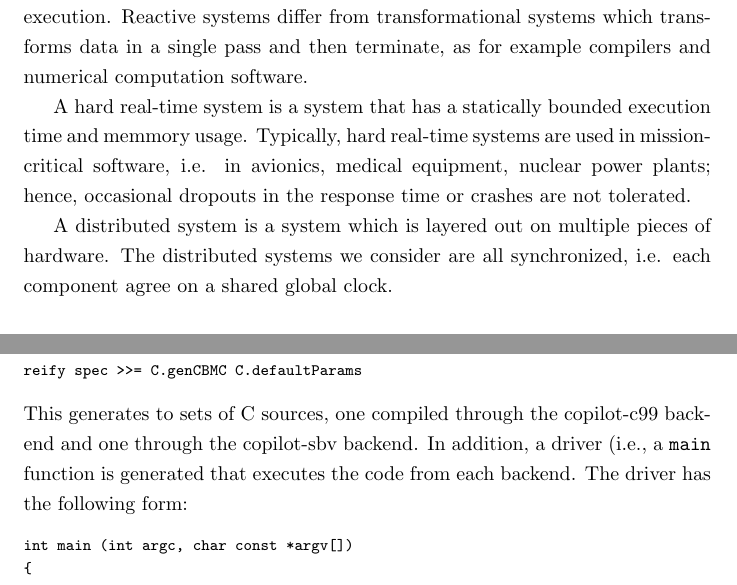
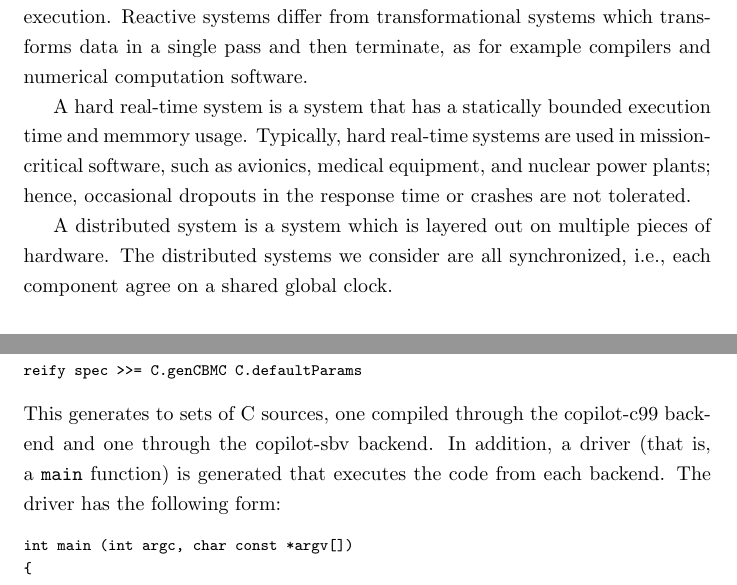
Before and after one commit to Copilot-Language/copilot-discussion, a LaTeX document (tutorial/copilot_tutorial.tex): two parts of pages 4 and 14 of 18, joined at a grey line, cut so that both start at the same text. Compiled offline with pdfLaTeX.

Commit message:
Ben's comments.

```diff
--- a/tutorial/copilot_tutorial.tex
+++ b/tutorial/copilot_tutorial.tex
@@ -226,13 +226,14 @@ execution. Reactive systems differ from transformational systems which transform
 data in a single pass and then terminate, as for example compilers and numerical
 computation software.
 
-A hard real-time system is a system that has a statically bounded execution time and memmory usage.
-Typically, hard real-time systems are used in mission-critical software, i.e.
-in avionics, medical equipment, nuclear power plants; hence, occasional dropouts
-in the response time or crashes are not tolerated.
+A hard real-time system is a system that has a statically bounded execution time
+and memmory usage.  Typically, hard real-time systems are used in
+mission-critical software, such as avionics, medical equipment, and nuclear power
+plants; hence, occasional dropouts in the response time or crashes are not
+tolerated.
 
 A distributed system is a system which is layered out on multiple pieces of hardware.
-The distributed systems we consider are all synchronized, i.e. each component agree on
+The distributed systems we consider are all synchronized, i.e., each component agree on
 a shared global clock.
 
 \section{Language}
@@ -856,8 +857,8 @@ reify spec >>= C.genCBMC C.defaultParams
 %
 \noindent
 This generates to sets of C sources, one compiled through the copilot-c99
-backend and one through the copilot-sbv backend.  In addition, a driver (i.e., a
-{\tt main} function is generated that executes the code from each backend.  The
+backend and one through the copilot-sbv backend.  In addition, a driver (that is, a
+{\tt main} function) is generated that executes the code from each backend.  The
 driver has the following form:
 %
 \begin{code}
```
Also changed, not shown: tutorial/copilot_tutorial.tex (35 more changed lines).
